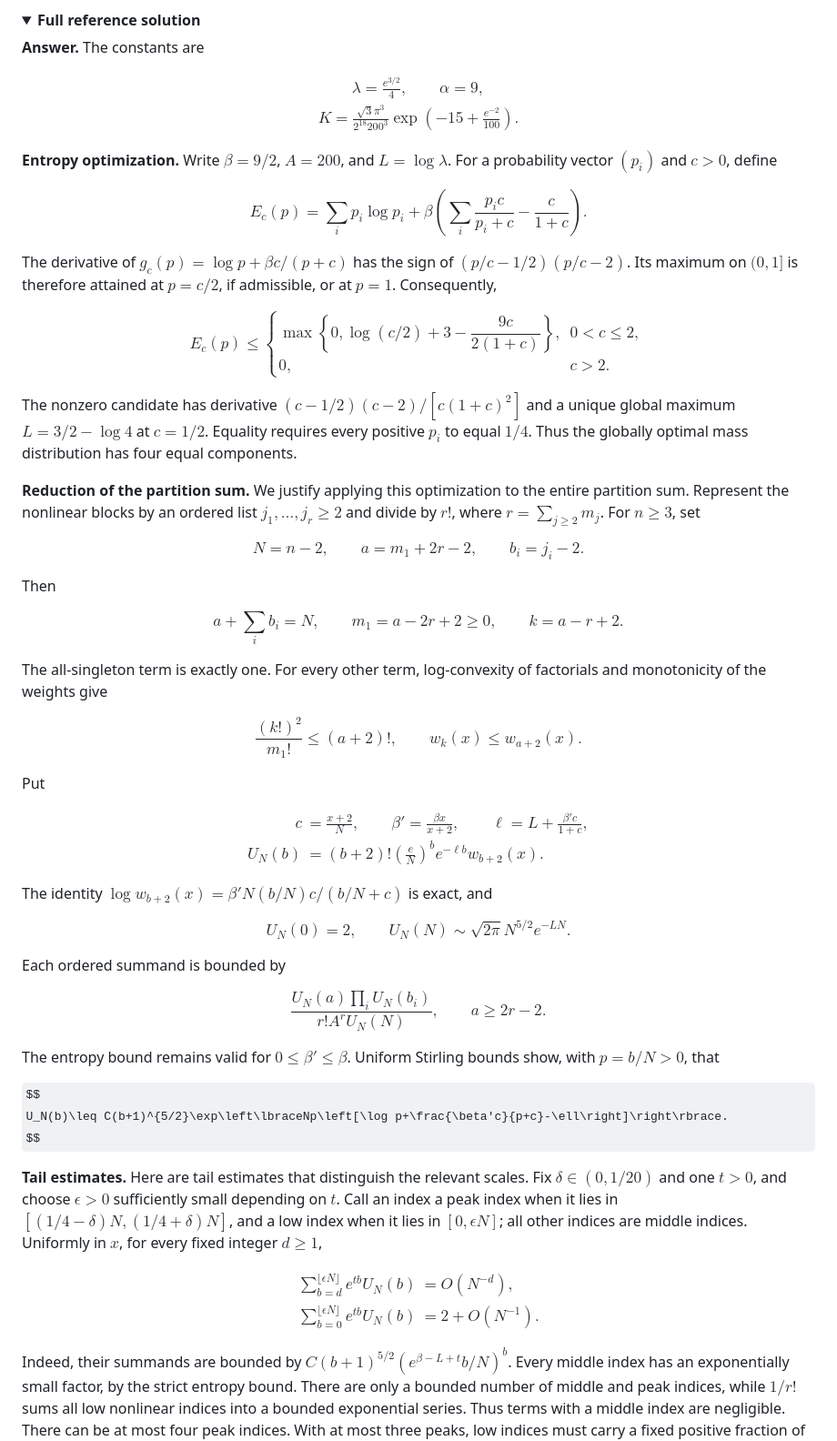
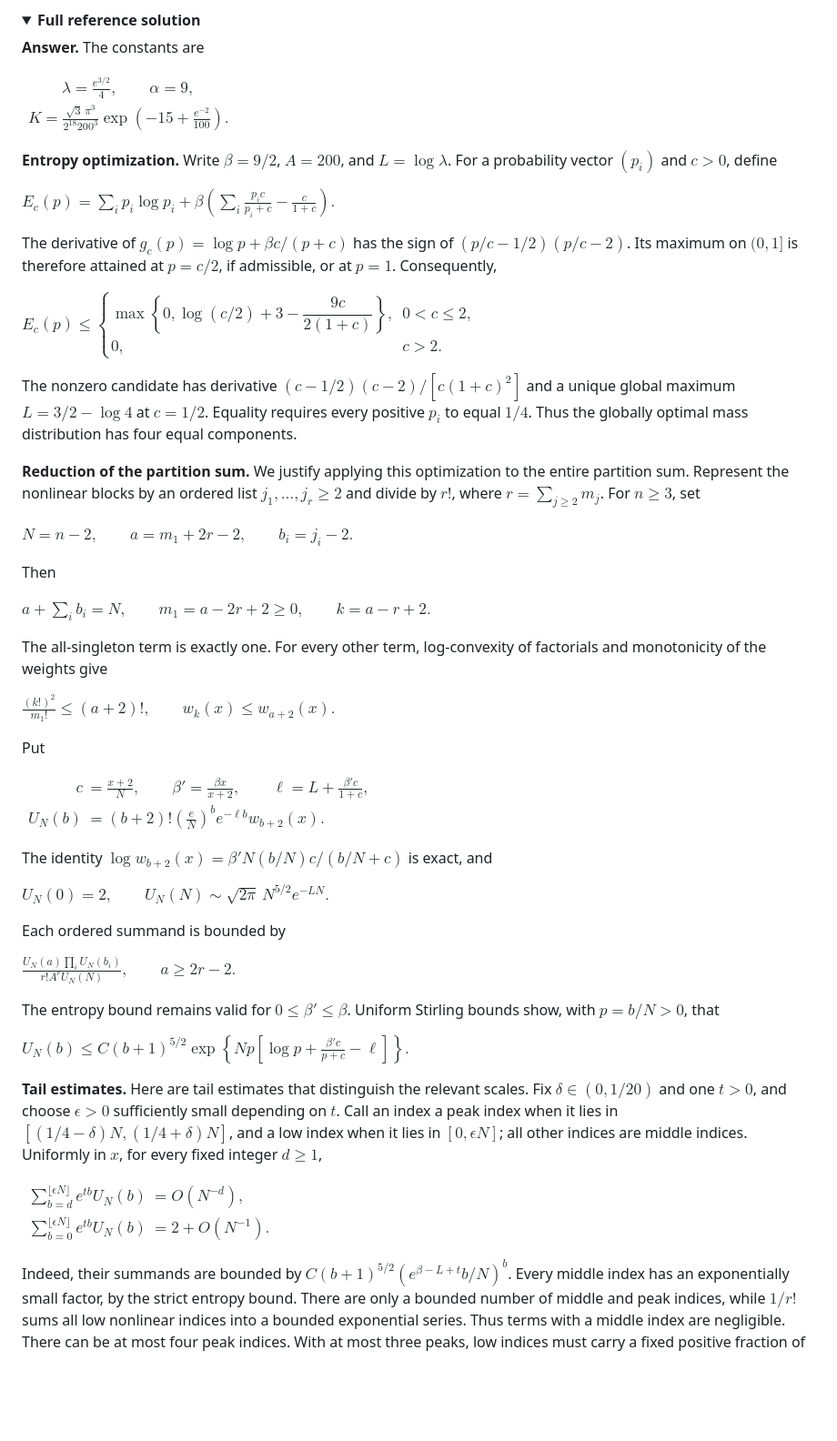
Before and after one commit to BrookWW/SkillofCreatingCalculationProblems, a Markdown page: README.md, the part around one of its changes. Shown at 91% size. Rendered like a GitHub page; folded sections open; some formulas as TeX source; blank space fills up the shorter version.

Commit message:
Use protected native math for equations inside details

```diff
--- a/README.md
+++ b/README.md
@@ -127,89 +127,49 @@ You may assume that constants of this form exist.
 
 **Answer.** The constants are
 
-$$
-\boxed{
-\begin{gathered}
-\lambda=\frac{e^{3/2}}{4},\qquad \alpha=9,\\
-K=\frac{\sqrt{3}\pi^3}{2^{18}200^3}
-\exp\left(-15+\frac{e^{-2}}{100}\right).
-\end{gathered}
-}
-$$
+$`\displaystyle \boxed{ \begin{gathered} \lambda=\frac{e^{3/2}}{4},\qquad \alpha=9,\\ K=\frac{\sqrt{3}\,\pi^3}{2^{18}200^3} \exp\left(-15+\frac{e^{-2}}{100}\right). \end{gathered} }`$
 
 **Entropy optimization.** Write $\beta=9/2$, $A=200$, and $L=\log\lambda$. For a probability vector $(p_i)$ and $c>0$, define
 
-$$
-E_c(p)=\sum_i p_i\log p_i+\beta\left(\sum_i\frac{p_i c}{p_i+c}-\frac{c}{1+c}\right).
-$$
+$`\displaystyle E_c(p)=\sum_i p_i\log p_i+\beta\left(\sum_i\frac{p_i c}{p_i+c}-\frac{c}{1+c}\right).`$
 
 The derivative of $g_c(p)=\log p+\beta c/(p+c)$ has the sign of $(p/c-1/2)(p/c-2)$. Its maximum on $(0,1]$ is therefore attained at $p=c/2$, if admissible, or at $p=1$. Consequently,
 
-$$
-E_c(p)\leq
-\begin{cases}
-\max\left\lbrace0,\log(c/2)+3-\dfrac{9c}{2(1+c)}\right\rbrace,&0<c\leq2,\\
-0,&c>2.
-\end{cases}
-$$
+$`\displaystyle E_c(p)\leq \begin{cases} \max\left\{0,\log(c/2)+3-\dfrac{9c}{2(1+c)}\right\},&0<c\leq2,\\ 0,&c>2. \end{cases}`$
 
 The nonzero candidate has derivative $(c-1/2)(c-2)/[c(1+c)^2]$ and a unique global maximum $L=3/2-\log4$ at $c=1/2$. Equality requires every positive $p_i$ to equal $1/4$. Thus the globally optimal mass distribution has four equal components.
 
 **Reduction of the partition sum.** We justify applying this optimization to the entire partition sum. Represent the nonlinear blocks by an ordered list $j_1,\ldots,j_r\geq2$ and divide by $r!$, where $r=\sum_{j\geq2}m_j$. For $n\geq3$, set
 
-$$
-N=n-2,\qquad a=m_1+2r-2,\qquad b_i=j_i-2.
-$$
+$`\displaystyle N=n-2,\qquad a=m_1+2r-2,\qquad b_i=j_i-2.`$
 
 Then
 
-$$
-a+\sum_i b_i=N,\qquad m_1=a-2r+2\geq0,\qquad k=a-r+2.
-$$
+$`\displaystyle a+\sum_i b_i=N,\qquad m_1=a-2r+2\geq0,\qquad k=a-r+2.`$
 
 The all-singleton term is exactly one. For every other term, log-convexity of factorials and monotonicity of the weights give
 
-$$
-\frac{(k!)^2}{m_1!}\leq(a+2)!,\qquad w_k(x)\leq w_{a+2}(x).
-$$
+$`\displaystyle \frac{(k!)^2}{m_1!}\leq(a+2)!,\qquad w_k(x)\leq w_{a+2}(x).`$
 
 Put
 
-$$
-\begin{aligned}
-c&=\frac{x+2}{N},\qquad
-\beta'=\frac{\beta x}{x+2},\qquad
-\ell=L+\frac{\beta'c}{1+c},\\
-U_N(b)&=(b+2)!\left(\frac{e}{N}\right)^b e^{-\ell b}w_{b+2}(x).
-\end{aligned}
-$$
+$`\displaystyle \begin{aligned} c&=\frac{x+2}{N},\qquad \beta'=\frac{\beta x}{x+2},\qquad \ell=L+\frac{\beta'c}{1+c},\\ U_N(b)&=(b+2)!\left(\frac{e}{N}\right)^b e^{-\ell b}w_{b+2}(x). \end{aligned}`$
 
 The identity $\log w_{b+2}(x)=\beta'N(b/N)c/(b/N+c)$ is exact, and
 
-$$
-U_N(0)=2,\qquad U_N(N)\sim\sqrt{2\pi}N^{5/2}e^{-LN}.
-$$
+$`\displaystyle U_N(0)=2,\qquad U_N(N)\sim\sqrt{2\pi}\,N^{5/2}e^{-LN}.`$
 
 Each ordered summand is bounded by
 
-$$
-\frac{U_N(a)\prod_i U_N(b_i)}{r!A^rU_N(N)},\qquad a\geq2r-2.
-$$
+$`\displaystyle \frac{U_N(a)\prod_i U_N(b_i)}{r!A^rU_N(N)},\qquad a\geq2r-2.`$
 
 The entropy bound remains valid for $0\leq\beta'\leq\beta$. Uniform Stirling bounds show, with $p=b/N>0$, that
 
-$$
-U_N(b)\leq C(b+1)^{5/2}\exp\left\lbraceNp\left[\log p+\frac{\beta'c}{p+c}-\ell\right]\right\rbrace.
-$$
+$`\displaystyle U_N(b)\leq C(b+1)^{5/2}\exp\left\{Np\left[\log p+\frac{\beta'c}{p+c}-\ell\right]\right\}.`$
 
 **Tail estimates.** Here are tail estimates that distinguish the relevant scales. Fix $\delta\in(0,1/20)$ and one $t>0$, and choose $\epsilon>0$ sufficiently small depending on $t$. Call an index a peak index when it lies in $[(1/4-\delta)N,(1/4+\delta)N]$, and a low index when it lies in $[0,\epsilon N]$; all other indices are middle indices. Uniformly in $x$, for every fixed integer $d\geq1$,
 
-$$
-\begin{aligned}
-\sum_{b=d}^{\lfloor\epsilon N\rfloor}e^{tb}U_N(b)&=O(N^{-d}),\\
-\sum_{b=0}^{\lfloor\epsilon N\rfloor}e^{tb}U_N(b)&=2+O(N^{-1}).
-\end{aligned}
-$$
+$`\displaystyle \begin{aligned} \sum_{b=d}^{\lfloor\epsilon N\rfloor}e^{tb}U_N(b)&=O(N^{-d}),\\ \sum_{b=0}^{\lfloor\epsilon N\rfloor}e^{tb}U_N(b)&=2+O(N^{-1}). \end{aligned}`$
 
 Indeed, their summands are bounded by $C(b+1)^{5/2}(e^{\beta-L+t}b/N)^b$. Every middle index has an exponentially small factor, by the strict entropy bound. There are only a bounded number of middle and peak indices, while $1/r!$ sums all low nonlinear indices into a bounded exponential series. Thus terms with a middle index are negligible. There can be at most four peak indices. With at most three peaks, low indices must carry a fixed positive fraction of $N$; the tilted low-index bound makes their contribution exponentially small.
 
```
Also changed, not shown: other parts of README.md (+7 -26 lines).
